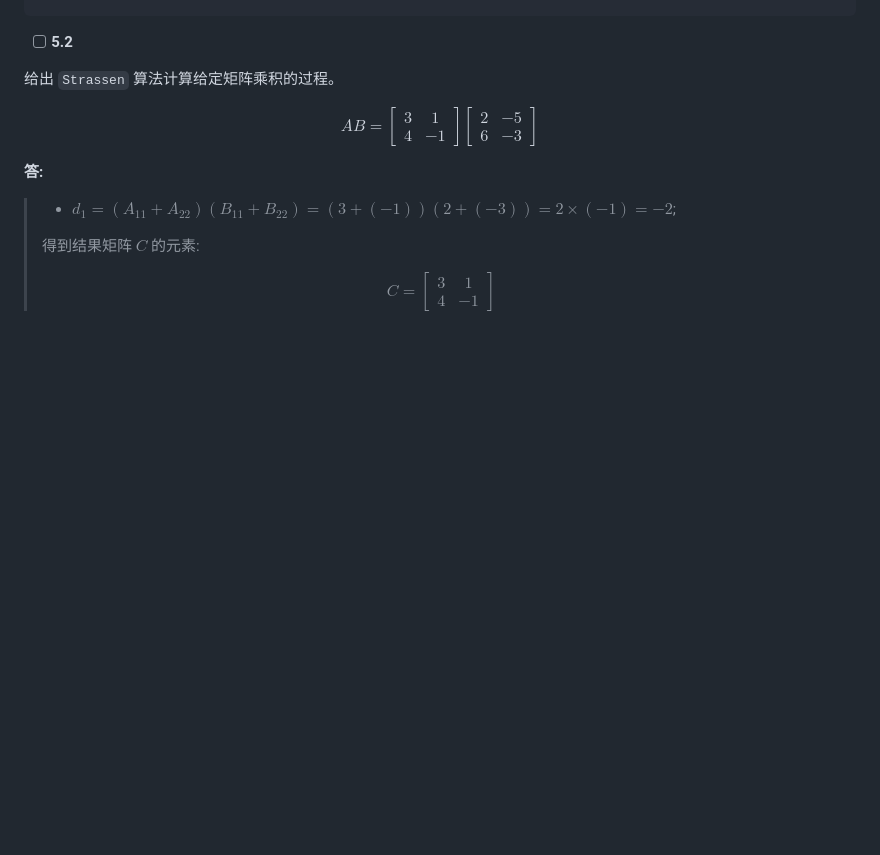
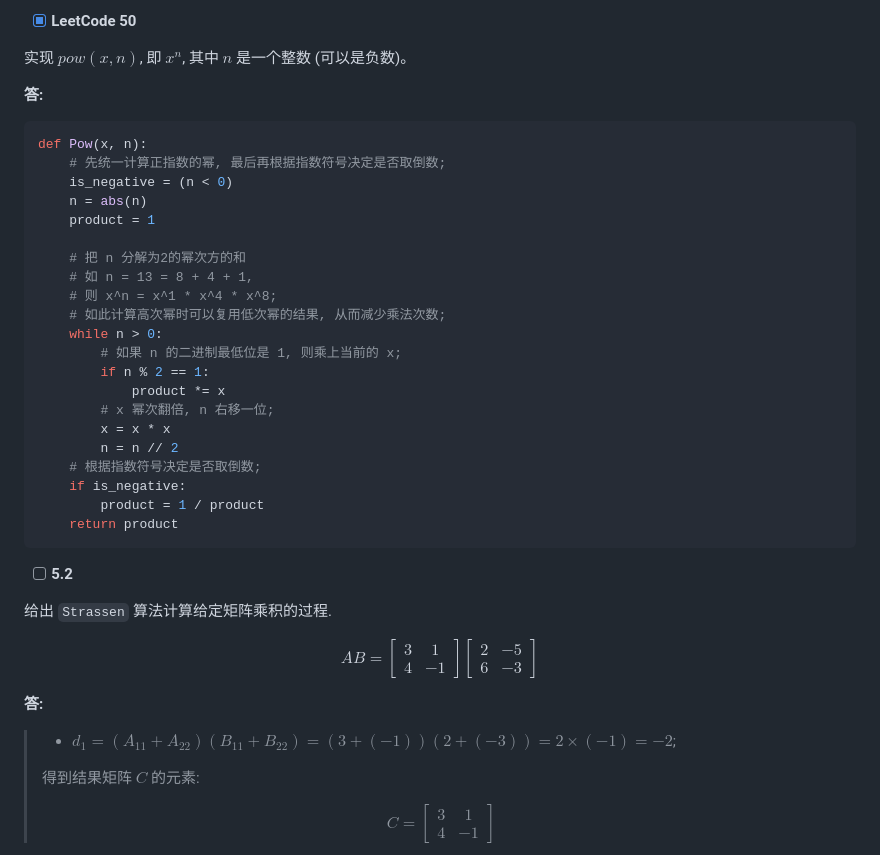
Before and after one commit to sherlocknieh/NoteBook, a Markdown page: docs/05.md, the part around one of its changes. Rendered like a GitHub page; blank space fills up the shorter version.

````diff
--- a/docs/05.md
+++ b/docs/05.md
@@ -33,6 +86,92 @@ def merge_sort_iter(A, n):
+- [x] **LeetCode 50**
+
+实现 $pow(x, n)$, 即 $x^n$, 其中 $n$ 是一个整数 (可以是负数)。
+
+**答:**
+```python
+def Pow(x, n):
+    # 先统一计算正指数的幂, 最后再根据指数符号决定是否取倒数;
+    is_negative = (n < 0)
+    n = abs(n)
+    product = 1
+
+    # 把 n 分解为2的幂次方的和
+    # 如 n = 13 = 8 + 4 + 1,
+    # 则 x^n = x^1 * x^4 * x^8;
+    # 如此计算高次幂时可以复用低次幂的结果, 从而减少乘法次数;
+    while n > 0:
+        # 如果 n 的二进制最低位是 1, 则乘上当前的 x;
+        if n % 2 == 1:
+            product *= x
+        # x 幂次翻倍, n 右移一位;
+        x = x * x
+        n = n // 2
+    # 根据指数符号决定是否取倒数;
+    if is_negative:
+        product = 1 / product
+    return product
+```
+
+
+
+
+
+
+
+
+
+
+
+
+
+
+
+
+
+
+
+
+
+
+
+
+
+
+
+
+
+
+
+
+
+
+
+
+
+
+
+
+
+
+
+
+
+
+
+
+
+
+
+
+
+
+
+
+
+
 - [ ] **5.2**
 
-给出 `Strassen` 算法计算给定矩阵乘积的过程。
+给出 `Strassen` 算法计算给定矩阵乘积的过程.
 
 $$
 AB =
````
Also changed, not shown: other parts of docs/05.md (+66 -13 lines).
